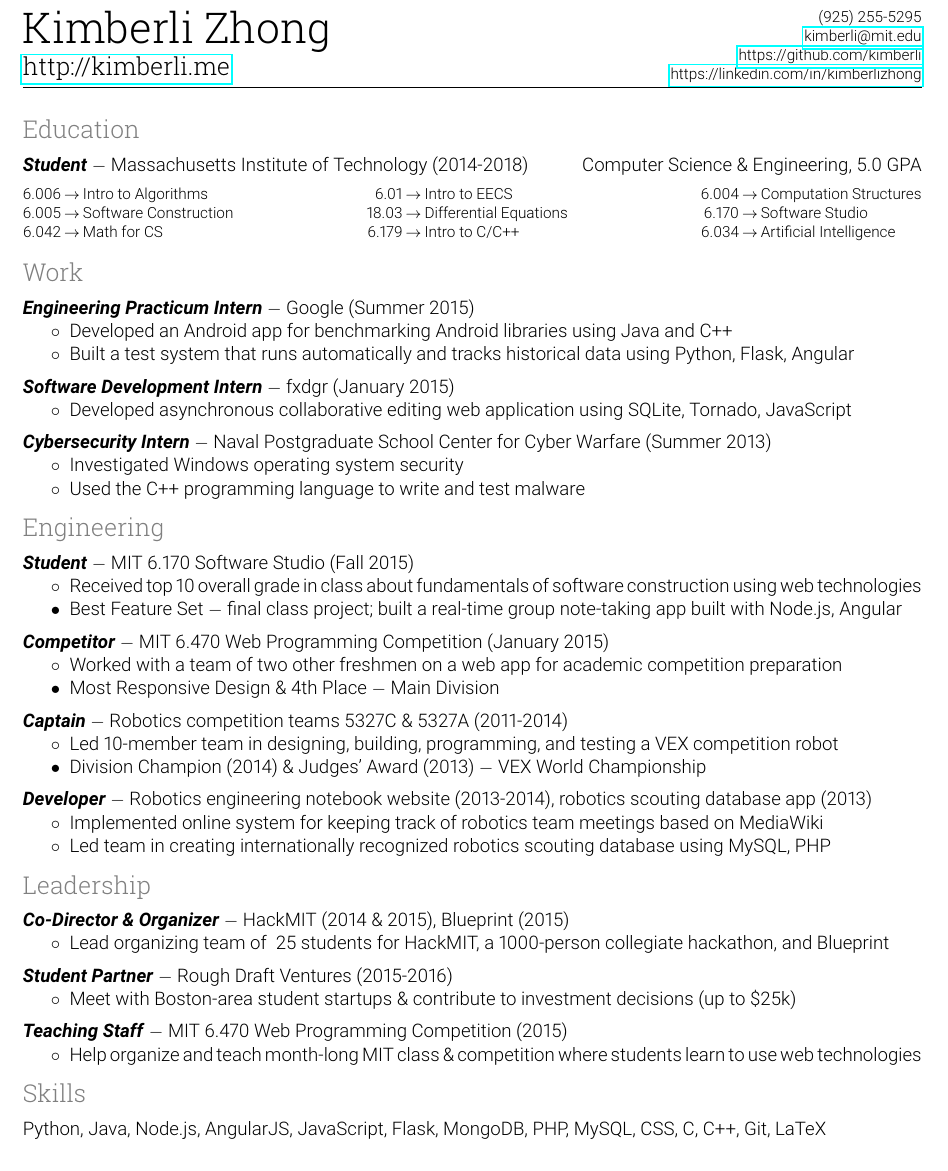
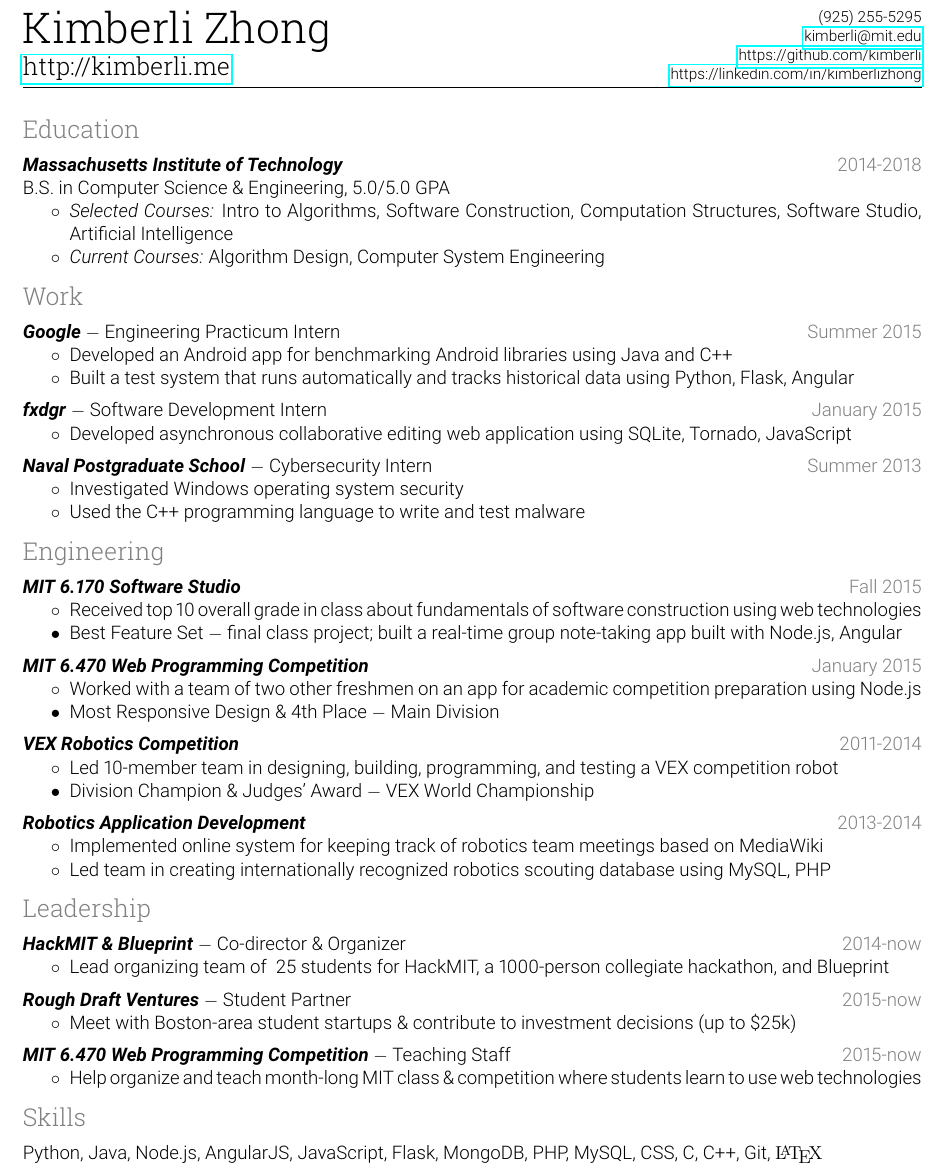
Before and after one commit to kimberli/kimberli.github.io, a LaTeX CV (resume.tex): part of the page, cut so that both start at the same text. Compiled offline with pdfLaTeX.

Commit message:
update resume

```diff
--- a/resume.tex
+++ b/resume.tex
@@ -32,6 +32,7 @@
 \newcommand{\dash}[0]{ $-$ } % styled dash
 \newcommand{\tabsep}[0]{\, / \,} % table separator
 \newcommand{\arr}[0]{ $\hspace{0.2em}\rightarrow\hspace{0.2em}$ } % arrow
+\newcommand{\gray}[1]{\textcolor{gray}{#1}}
 
 
 \begin{document}
@@ -57,34 +58,18 @@
 
 \rsection{Education}
 
-\bt{Student}\dash Massachusetts Institute of Technology (2014-2018) \hfill Computer Science \& Engineering, 5.0 GP\hspace{-0.5px}A
+\bt{Massachusetts Institute of Technology} \hfill \gray{2014-2018}
 
-\gap
+B.S. in Computer Science \& Engineering, 5.0/5.0 GP\hspace{-0.5px}A
 
-\begingroup
-    \footnotesize
-    \begin{tabular}{rcl}
-        6.006 & \arr & Intro to Algorithms \\
-        6.005 & \arr & Software Construction \\
-        6.042 & \arr & Math for CS
-    \end{tabular}
-    \hfill
-    \begin{tabular}{rcl}
-    6.01 & \arr & Intro to EECS \\
-    18.03 & \arr & Differential Equations \\
-    6.179 & \arr & Intro to C/C++
-    \end{tabular}
-    \hfill
-    \begin{tabular}{rcl}
-    6.004 & \arr & Computation Structures \\
-    6.170 & \arr & Software Studio \\
-    6.034 & \arr & Artificial Intelligence
-    \end{tabular}
-\endgroup
+\begin{itemize}
+\item \textit{Selected Courses:} Intro to Algorithms, Software Construction, Computation Structures, Software Studio, Artificial Intelligence
+\item \textit{Current Courses:} Algorithm Design, Computer System Engineering
+\end{itemize}
 
 \rsection{Work}
 
-\bt{Engineering Practicum Intern}\dash Google (Summer 2015)
+\bt{Google}\dash Engineering Practicum Intern \hfill \gray{Summer 2015}
 
 \begin{itemize}
 \item Developed an Android app for benchmarking Android libraries using Java and C++
@@ -93,7 +78,7 @@
 
 \gap
 
-\bt{Software Development Intern}\dash fxdgr (January 2015)
+\bt{fxdgr}\dash Software Development Intern \hfill \gray{January 2015}
 
 \begin{itemize}
 \item Developed asynchronous collaborative editing web application using SQLite, Tornado, JavaScript
@@ -101,7 +86,7 @@
 
 \gap
 
-\bt{Cybersecurity Intern}\dash Naval Postgraduate School Center for Cyber Warfare (Summer 2013)
+\bt{Naval Postgraduate School}\dash Cybersecurity Intern \hfill \gray{Summer 2013}
 
 \begin{itemize}
 \item Investigated Windows operating system security
@@ -110,7 +95,7 @@
 
 \rsection{Engineering}
 
-\bt{Student}\dash MIT 6.170 Software Studio (Fall 2015)
+\bt{MIT 6.170 Software Studio} \hfill \gray{Fall 2015}
 
 \begin{itemize}
 \item Received top 10 overall grade in class about fundamentals of software construction using web technologies
@@ -119,25 +104,25 @@
 
 \gap
 
-\bt{Competitor}\dash MIT 6.470 Web Programming Competition (January 2015)
+\bt{MIT 6.470 Web Programming Competition} \hfill \gray{January 2015}
 
 \begin{itemize}
-\item Worked with a team of two other freshmen on a web app for academic competition preparation
+\item Worked with a team of two other freshmen on an app for academic competition preparation using Node.js
 \item[$\bullet$] Most Responsive Design \& 4th Place\dash Main Division
 \end{itemize}
 
 \gap
 
-\bt{Captain}\dash Robotics competition teams 5327C \& 5327A (2011-2014)
+\bt{VEX Robotics Competition} \hfill \gray{2011-2014}
 
 \begin{itemize}
 \item Led 10-member team in designing, building, programming, and testing a VEX competition robot
-\item[$\bullet$] Division Champion (2014) \& Judges' Award (2013)\dash VEX World Championship
+\item[$\bullet$] Division Champion \& Judges' Award\dash VEX World Championship
 \end{itemize}
 
 \gap
 
-\bt{Developer}\dash Robotics engineering notebook website (2013-2014), robotics scouting database app (2013)
+\bt{Robotics Application Development} \hfill \gray{2013-2014}
 
 \begin{itemize}
 \item Implemented online system for keeping track of robotics team meetings based on MediaWiki
@@ -146,7 +131,7 @@
 
 \rsection{Leadership}
 
-\bt{Co-Director \& Organizer}\dash HackMIT (2014 \& 2015), Blueprint (2015)
+\bt{HackMIT \& Blueprint}\dash Co-director \& Organizer \hfill \gray{2014-now}
 
 \begin{itemize}
 \item Lead organizing team of ~25 students for HackMIT, a 1000-person collegiate hackathon, and Blueprint
@@ -154,7 +139,7 @@
 
 \gap
 
-\bt{Student Partner}\dash Rough Draft Ventures (2015-2016)
+\bt{Rough Draft Ventures}\dash Student Partner \hfill \gray{2015-now}
 
 \begin{itemize}
 \item Meet with Boston-area student startups \& contribute to investment decisions (up to \$25k)
@@ -170,7 +155,7 @@
 
 \rsection{Skills}
 
-Python, Java, Node.js, AngularJS, JavaScript, Flask, MongoDB, PHP, MySQL, CSS, C, C++, Git, LaTeX
+Python, Java, Node.js, AngularJS, JavaScript, Flask, MongoDB, PHP, MySQL, CSS, C, C++, Git, {\fontfamily{cmr}\selectfont\LaTeX}
 
 
 \end{document}
```
Also changed, not shown: resume.pdf, resume.tex (2 more changed lines).
